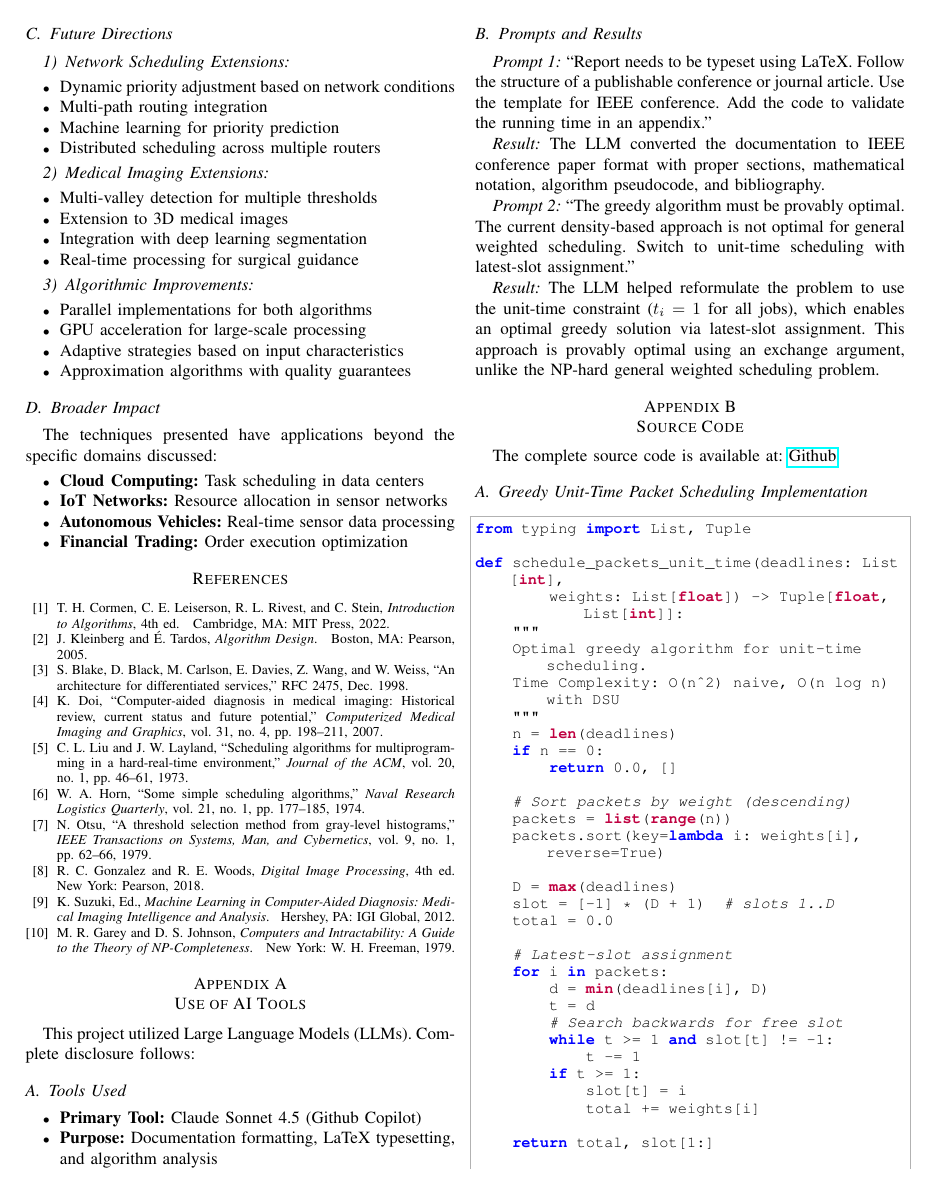
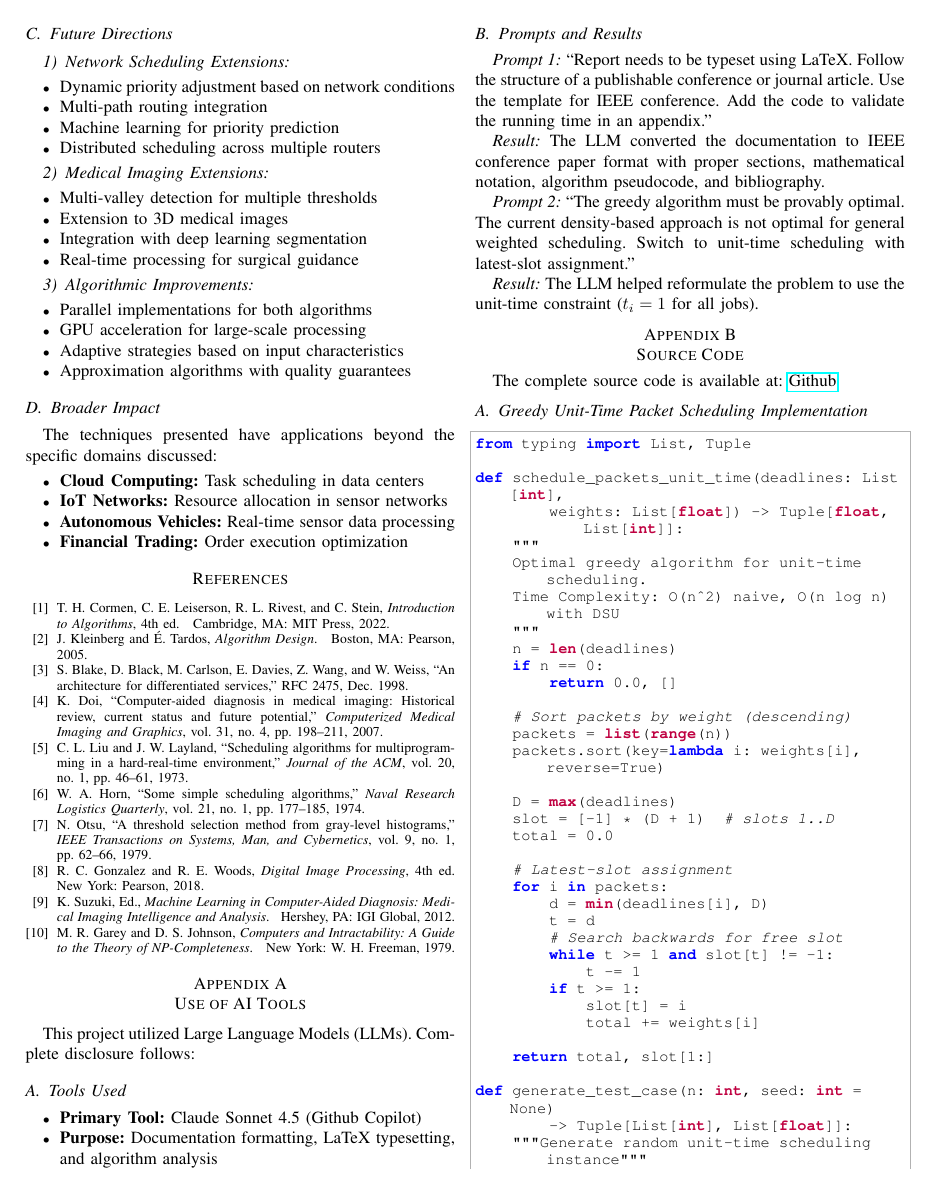
Before and after one commit to anayy09/AoA-Project1, a LaTeX paper (report.tex): page 5 of 7. Compiled offline with pdfLaTeX.

Commit message:
Refactor formatting

```diff
--- a/report.tex
+++ b/report.tex
@@ -633,7 +633,7 @@ This project utilized Large Language Models (LLMs). Complete disclosure follows:
 
 \textit{Prompt 2:} ``The greedy algorithm must be provably optimal. The current density-based approach is not optimal for general weighted scheduling. Switch to unit-time scheduling with latest-slot assignment.''
 
-\textit{Result:} The LLM helped reformulate the problem to use the unit-time constraint ($t_i = 1$ for all jobs), which enables an optimal greedy solution via latest-slot assignment. This approach is provably optimal using an exchange argument, unlike the NP-hard general weighted scheduling problem.
+\textit{Result:} The LLM helped reformulate the problem to use the unit-time constraint ($t_i = 1$ for all jobs).
 
 
 \section{Source Code}
```
Also changed, not shown: Report.pdf, report.tex (5 more changed lines).
